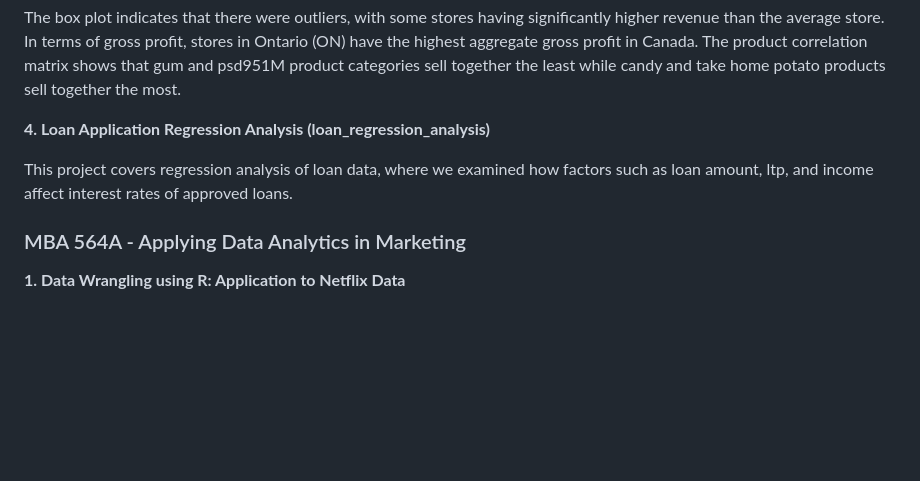
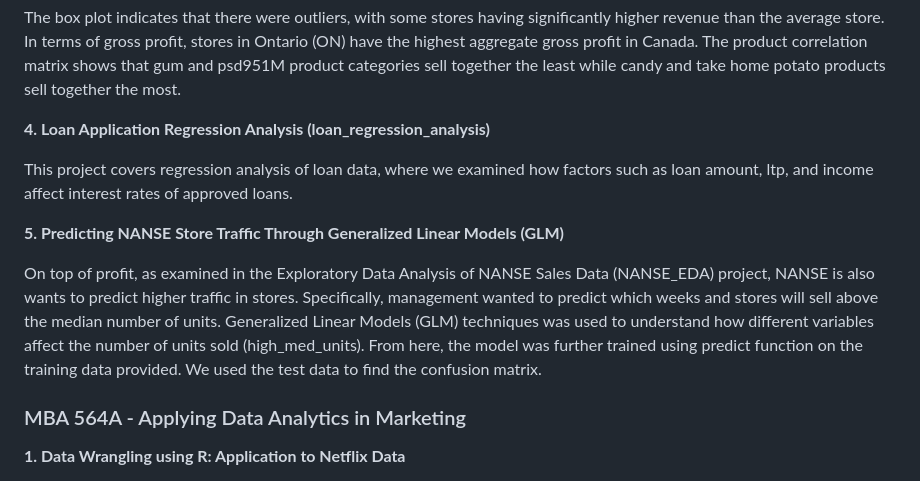
Before and after one commit to sgbernardo/illinois_businessanalytics, a Markdown page: README.md, the part around the change. Drawn GitHub-style; blank space fills up the shorter version.

Commit message:
Update README.md
Added nanse GLM project

```diff
--- a/README.md
+++ b/README.md
@@ -37,6 +37,10 @@ The box plot indicates that there were outliers, with some stores having signifi
 
 This project covers regression analysis of loan data, where we examined how factors such as loan amount, ltp, and income affect interest rates of approved loans.
 
+**5. Predicting NANSE Store Traffic Through Generalized Linear Models (GLM)**
+
+On top of profit, as examined in the Exploratory Data Analysis of NANSE Sales Data (NANSE_EDA) project, NANSE is also wants to predict higher traffic in stores. Specifically, management wanted to predict which weeks and stores will sell above the median number of units. Generalized Linear Models (GLM) techniques was used to understand how different variables affect the number of units sold (high_med_units). From here, the model was further trained using predict function on the training data provided. We used the test data to find the confusion matrix.
+
 ### MBA 564A - Applying Data Analytics in Marketing
 **1. Data Wrangling using R: Application to Netflix Data**
 
```
